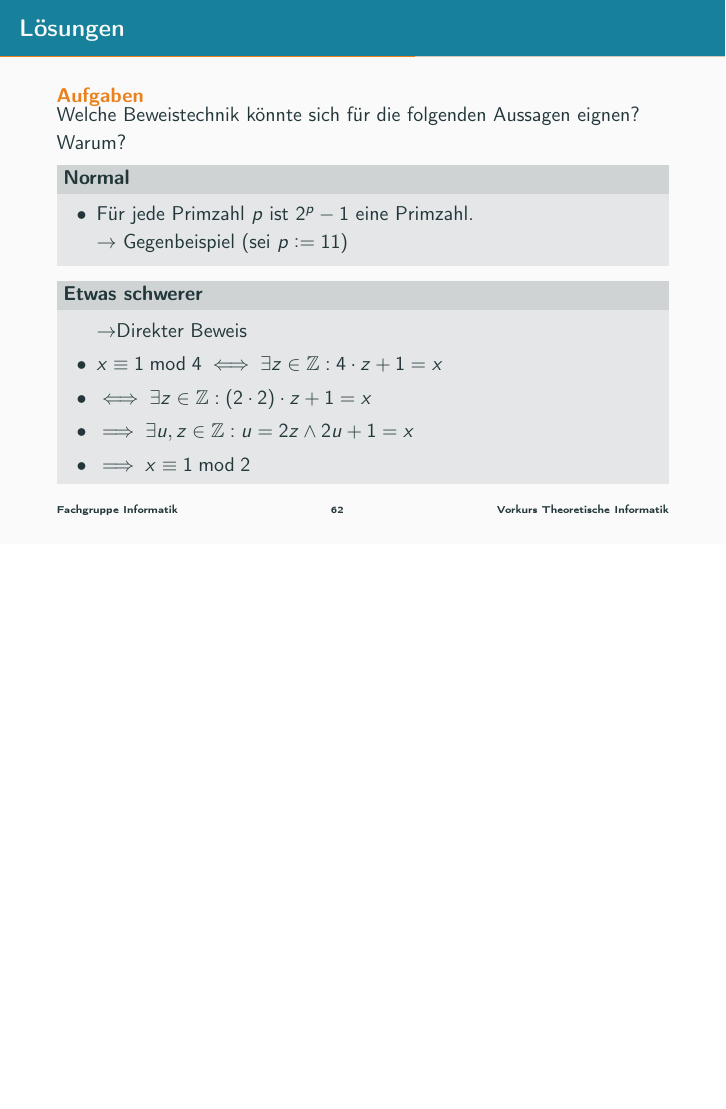
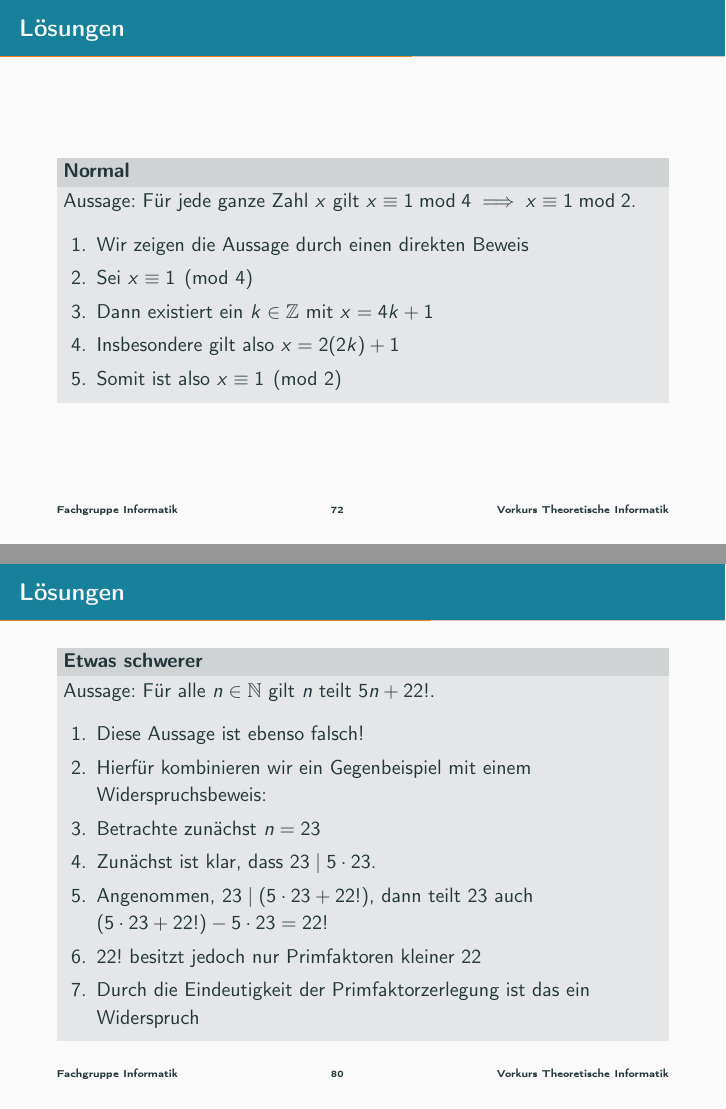
Before and after one commit to FIUS/theo-vorkurs-folien, LaTeX slides (Praesentationen_Aktuell/slides/day-2.tex, which reads Praesentationen_Aktuell/parts/beweise-aufgaben.tex, Praesentationen_Aktuell/parts/mengenbeweise-2.tex): page 62 of 86 before the commit and pages 72 and 80 of 109 after it, the two joined at a grey line, the shorter picture padded with empty space. Compiled offline with pdfLaTeX.

Commit message:
day-2 modified exercises

```diff
--- a/Praesentationen_Aktuell/parts/beweise-aufgaben.tex
+++ b/Praesentationen_Aktuell/parts/beweise-aufgaben.tex
@@ -10,2 +10 @@
         \begin{itemize}
-            \item Für jede Primzahl $p$ ist $2^p-1$ eine Primzahl.
@@ -20,29 +23,55 @@
+            \item Für alle $n \in \mathbb{N}$ gilt $n$ teilt $5n + 22!$.
+        \end{itemize}
     \end{block}
 \end{frame}
 }
 
 {\setbeamercolor{palette primary}{bg=ExColor}
 \begin{frame}[fragile]{Lösungen}
-    \begin{alertblock}{Aufgaben}
-    Welche Beweistechnik könnte sich für die folgenden Aussagen eignen? Warum?
-    \end{alertblock}
-
     \metroset{block=fill}
-    \begin{block}{Normal}
-        \begin{itemize}
-            \item Für jede Primzahl $p$ ist $2^p-1$ eine Primzahl.\\
-            $\rightarrow$ Gegenbeispiel (sei $p\defeq11$)
-        \end{itemize}
-    \end{block}
-    \metroset{block=fill}
-    \begin{block}{Etwas schwerer}
-        \begin{itemize}
-            \item[] $\rightarrow$Direkter Beweis
-            \item $x\equiv 1\bmod 4\iff\exists z\in\mathbb{Z} : 4 \cdot z + 1 = x$
-            \item $\iff\exists z\in\mathbb{Z}: (2 \cdot 2) \cdot z + 1 = x$
-            \item $\implies\exists u,z\in\mathbb{Z}: u = 2z\wedge 2u + 1 = x$
-            \item $\implies x\equiv 1\bmod 2$
-        \end{itemize}
+    \begin{block}{Einfach}
+        Aussage: Alle $6n+1$ für ungerade $n \in \mathbb{N}$ und $n > 0$ sind Primzahlen.
+        \begin{enumerate}
+            \item<1-> Diese Aussage ist falsch!
+            \item<2-> Wir widerlegen die Aussage durch ein Gegenbeispiel:
+            \item<3-> Betrachte $n = 9$
+            \item<4-> Dann gilt $6n+1 = 55$, mit Faktorisierung $55 = 5 \cdot 11$
+            \item<5-> $55$ ist also insbesondere keine Primzahl \qed
+        \end{enumerate}
     \end{block}
 \end{frame}
 }
+
+{\setbeamercolor{palette primary}{bg=ExColor}
+\begin{frame}[fragile]{Lösungen}
+    \metroset{block=fill}
+    \begin{block}{Normal}
+        Aussage: Für jede ganze Zahl $x$ gilt $x\equiv 1\bmod 4 \implies x\equiv 1\bmod 2$.
+        \begin{enumerate}
+            \item<2-> Wir zeigen die Aussage durch einen direkten Beweis
+            \item<3-> Sei $x \equiv 1 \pmod{4}$
+            \item<4-> Dann existiert ein $k \in \mathbb{Z}$ mit $x = 4k + 1$
+            \item<5-> Insbesondere gilt also $x = 2(2k)+1$
+            \item<6-> Somit ist also $x \equiv 1 \pmod{2}$
+        \end{enumerate}
+    \end{block}
+\end{frame}
+}
+
+{\setbeamercolor{palette primary}{bg=ExColor}
+\begin{frame}[fragile]{Lösungen}
+    \metroset{block=fill}
+    \begin{block}{Etwas schwerer}
+        Aussage: Für alle $n \in \mathbb{N}$ gilt $n$ teilt $5n + 22!$.
+        \begin{enumerate}
+            \item<2-> Diese Aussage ist ebenso falsch!
+            \item<3-> Hierfür kombinieren wir ein Gegenbeispiel mit einem Widerspruchsbeweis:
+            \item<4-> Betrachte zunächst $n = 23$
+            \item<5-> Zunächst ist klar, dass $23 \mid 5\cdot23$.
+            \item<6-> Angenommen, $23 \mid (5\cdot23 + 22!)$, dann teilt $23$ auch $(5\cdot23+22!)-5\cdot23 = 22!$
+            \item<7-> $22!$ besitzt jedoch nur Primfaktoren kleiner $22$
+            \item<8-> Durch die Eindeutigkeit der Primfaktorzerlegung ist das ein Widerspruch
+        \end{enumerate}
+    \end{block}
+\end{frame}
+}
--- a/Praesentationen_Aktuell/parts/mengenbeweise-2.tex
+++ b/Praesentationen_Aktuell/parts/mengenbeweise-2.tex
@@ -104,2 +104,8 @@
         \metroset{block=fill}
         \begin{alertblock}{\glqq$\implies$\grqq}
+            \begin{enumerate}
+                \item<1-4> Sei $w \in L_1$ beliebig.
+                \item<2-4> Dann existiert ein $n \in \mathbb{N}$ so, dass $w = a^nb^n$
+                \item<3-4> Insbesondere gilt:
+                \begin{enumerate}
+                    \item[i)] $|w|_a = |w|_b$
```
Also changed, not shown: Praesentationen_Aktuell/preamble.tex (+0 -1 lines), Praesentationen_Aktuell/makefile (added), Praesentationen_Aktuell/parts/beweise-aufgaben.tex (10 more changed lines), Praesentationen_Aktuell/parts/mengenbeweise-2.tex (41 more changed lines). Lines whose indentation alone changed are shown as unchanged.
